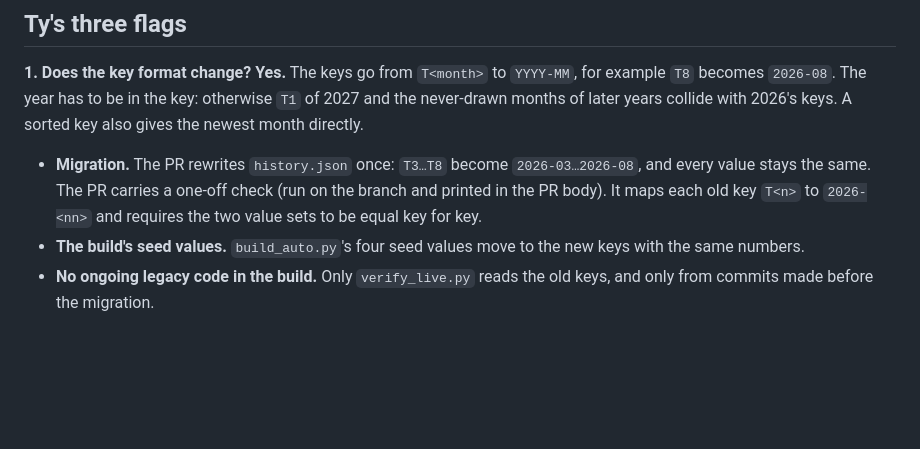
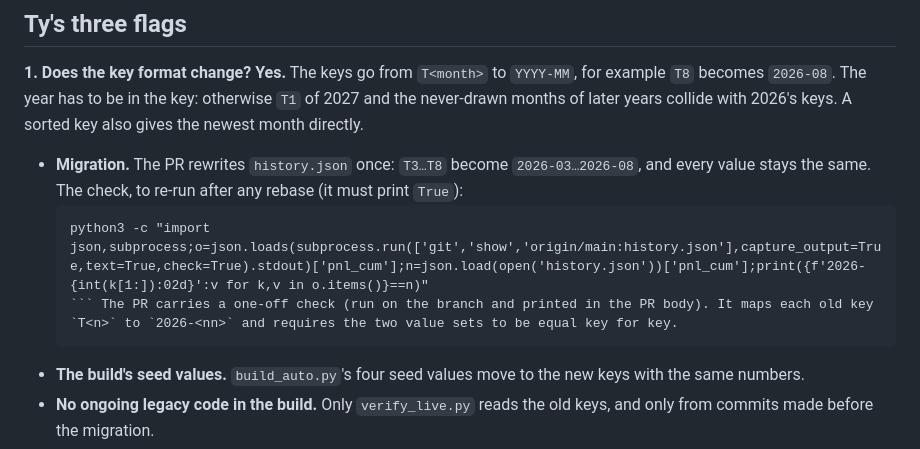
Before and after one commit to ttrng3/gdsh-report, a Markdown page: work/261002-year-rollover/spec.md, the part around the change. Rendered like a GitHub page; blank space fills up the shorter version.

Commit message:
Reviewer: runbook says what a stopped December build means; spec carries the migration check command
Co-Authored-By: Claude Opus 5.5 <noreply@anthropic.com>

````diff
--- a/work/261002-year-rollover/spec.md
+++ b/work/261002-year-rollover/spec.md
@@ -16,7 +16,10 @@
 ## Ty's three flags
 
 **1. Does the key format change? Yes.** The keys go from `T<month>` to `YYYY-MM`, for example `T8` becomes `2026-08`. The year has to be in the key: otherwise `T1` of 2027 and the never-drawn months of later years collide with 2026's keys. A sorted key also gives the newest month directly.
-- **Migration.** The PR rewrites `history.json` once: `T3…T8` become `2026-03…2026-08`, and every value stays the same. The PR carries a one-off check (run on the branch and printed in the PR body). It maps each old key `T<n>` to `2026-<nn>` and requires the two value sets to be equal key for key.
+- **Migration.** The PR rewrites `history.json` once: `T3…T8` become `2026-03…2026-08`, and every value stays the same. The check, to re-run after any rebase (it must print `True`):
+  ```
+  python3 -c "import json,subprocess;o=json.loads(subprocess.run(['git','show','origin/main:history.json'],capture_output=True,text=True,check=True).stdout)['pnl_cum'];n=json.load(open('history.json'))['pnl_cum'];print({f'2026-{int(k[1:]):02d}':v for k,v in o.items()}==n)"
+  ``` The PR carries a one-off check (run on the branch and printed in the PR body). It maps each old key `T<n>` to `2026-<nn>` and requires the two value sets to be equal key for key.
 - **The build's seed values.** `build_auto.py`'s four seed values move to the new keys with the same numbers.
 - **No ongoing legacy code in the build.** Only `verify_live.py` reads the old keys, and only from commits made before the migration.
 - **Timing.** The migration is generated from `main`'s `history.json` at merge time. If Monday's run adds `T9` first, the branch is rebased and the check is re-run.
````
Also changed, not shown: docs/gdsh-refresh.md (+4 -1 lines).
